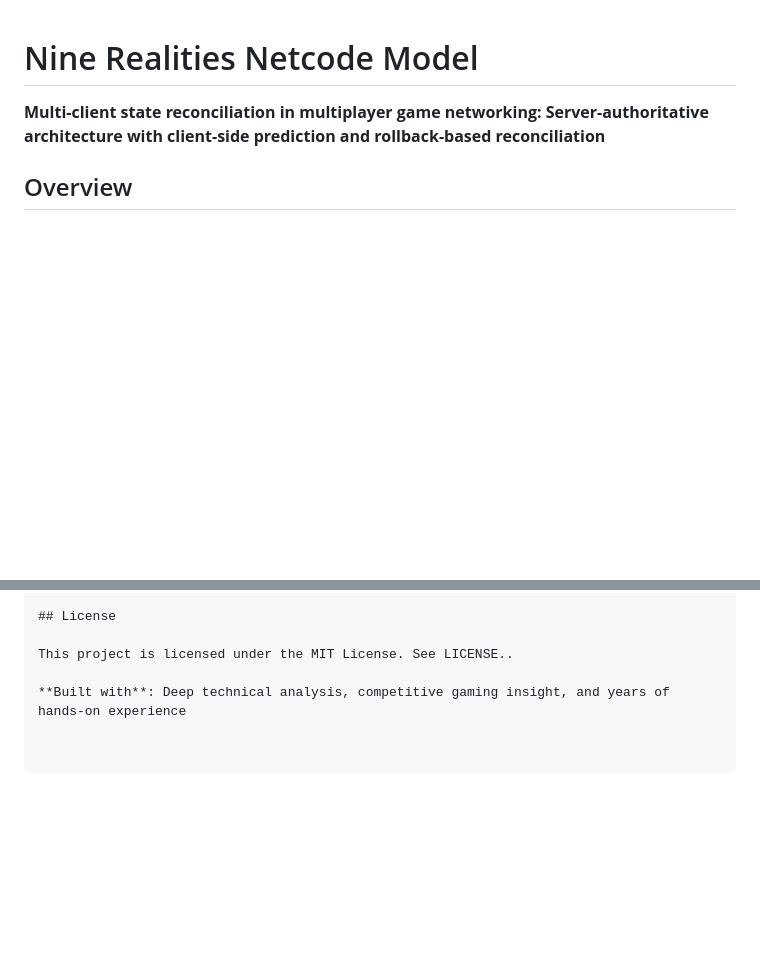
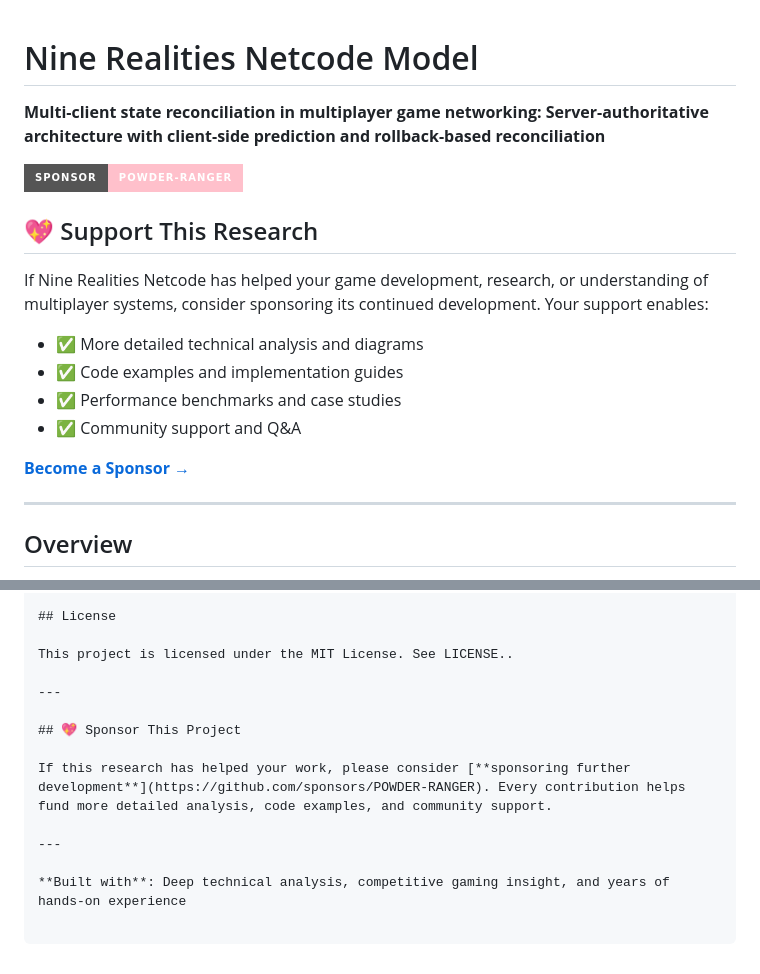
Before and after one commit to POWDER-RANGER/nine-realities-netcode, a Markdown page: README.md, 2 parts joined by grey strips. Drawn GitHub-style; badges without logos; blank space fills up the shorter version.

Commit message:
Add GitHub Sponsors section to README

```diff
--- a/README.md
+++ b/README.md
@@ -1,6 +1,20 @@
 # Nine Realities Netcode Model
 
 **Multi-client state reconciliation in multiplayer game networking: Server-authoritative architecture with client-side prediction and rollback-based reconciliation**
+
+[![Sponsor](https://img.shields.io/badge/Sponsor-POWDER--RANGER-pink?style=for-the-badge&logo=github)](https://github.com/sponsors/POWDER-RANGER)
+
+## 💖 Support This Research
+
+If Nine Realities Netcode has helped your game development, research, or understanding of multiplayer systems, consider sponsoring its continued development. Your support enables:
+- ✅ More detailed technical analysis and diagrams
+- ✅ Code examples and implementation guides
+- ✅ Performance benchmarks and case studies
+- ✅ Community support and Q&A
+
+[**Become a Sponsor →**](https://github.com/sponsors/POWDER-RANGER)
+
+---
 
 ## Overview
 
@@ -159,4 +173,12 @@ https://github.com/POWDER-RANGER/nine-realities-netcode
 
 This project is licensed under the MIT License. See LICENSE..
 
+---
+
+## 💖 Sponsor This Project
+
+If this research has helped your work, please consider [**sponsoring further development**](https://github.com/sponsors/POWDER-RANGER). Every contribution helps fund more detailed analysis, code examples, and community support.
+
+---
+
 **Built with**: Deep technical analysis, competitive gaming insight, and years of hands-on experience
```
